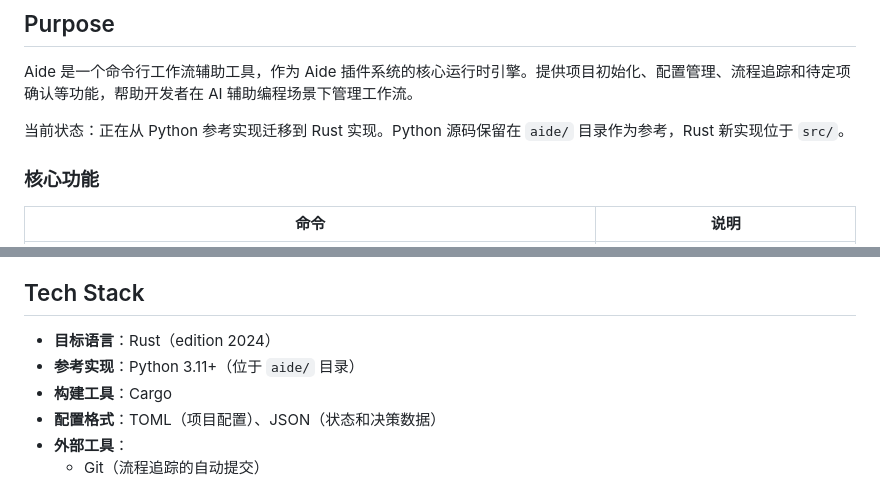
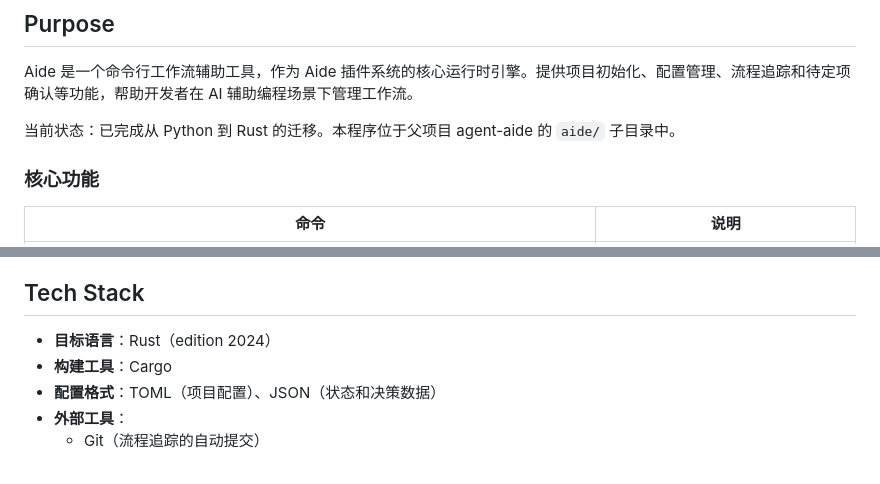
Before and after one commit to sayurinana/agent-aide, a Markdown page: aide/openspec/project.md, 2 parts joined by grey strips. Drawn GitHub-style.

```diff
--- a/aide/openspec/project.md
+++ b/aide/openspec/project.md
@@ -4,7 +4,7 @@
 
 Aide 是一个命令行工作流辅助工具，作为 Aide 插件系统的核心运行时引擎。提供项目初始化、配置管理、流程追踪和待定项确认等功能，帮助开发者在 AI 辅助编程场景下管理工作流。
 
-当前状态：正在从 Python 参考实现迁移到 Rust 实现。Python 源码保留在 `aide/` 目录作为参考，Rust 新实现位于 `src/`。
+当前状态：已完成从 Python 到 Rust 的迁移。本程序位于父项目 agent-aide 的 `aide/` 子目录中。
 
 ### 核心功能
 
@@ -20,7 +20,6 @@ Aide 是一个命令行工作流辅助工具，作为 Aide 插件系统的核心
 ## Tech Stack
 
 - **目标语言**：Rust（edition 2024）
-- **参考实现**：Python 3.11+（位于 `aide/` 目录）
 - **构建工具**：Cargo
 - **配置格式**：TOML（项目配置）、JSON（状态和决策数据）
 - **外部工具**：
```
Also changed, not shown: openspec/project.md (+56 -35 lines), task-optimized.md (added, +52 -0 lines).
